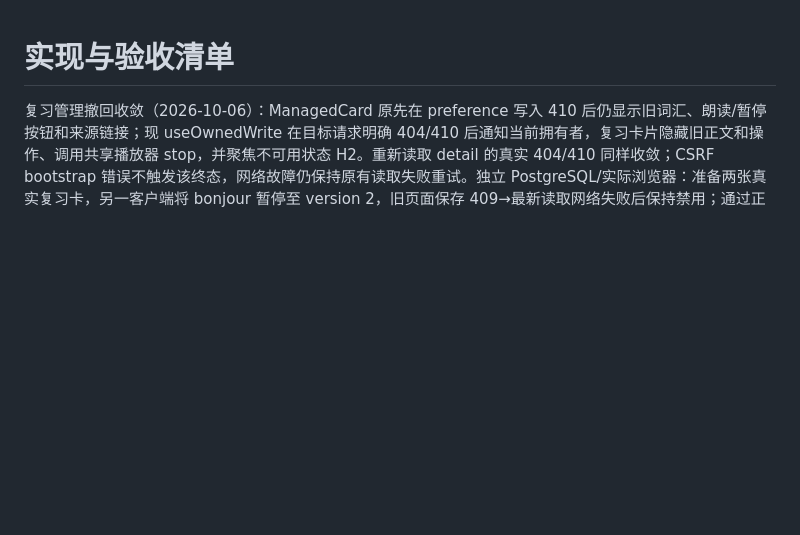
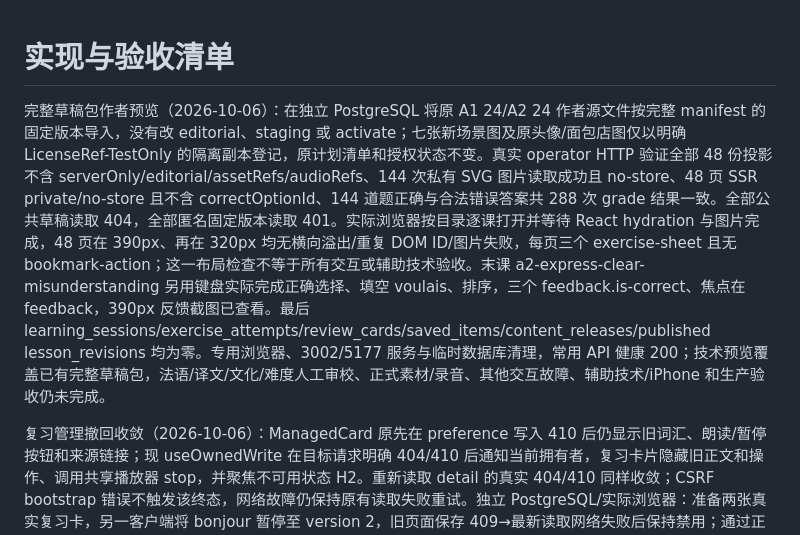
Before and after one commit to Ronbb/brioche, a Markdown page: docs/09-implementation-tracker.md, the part around the change. GitHub-like rendering; blank space fills up the shorter version.

Commit message:
docs: record full A1 A2 author preview validation

```diff
--- a/docs/09-implementation-tracker.md
+++ b/docs/09-implementation-tracker.md
@@ -1,4 +1,6 @@
 # 实现与验收清单
+
+完整草稿包作者预览（2026-10-06）：在独立 PostgreSQL 将原 A1 24/A2 24 作者源文件按完整 manifest 的固定版本导入，没有改 editorial、staging 或 activate；七张新场景图及原头像/面包店图仅以明确 LicenseRef-TestOnly 的隔离副本登记，原计划清单和授权状态不变。真实 operator HTTP 验证全部 48 份投影不含 serverOnly/editorial/assetRefs/audioRefs、144 次私有 SVG 图片读取成功且 no-store、48 页 SSR private/no-store 且不含 correctOptionId、144 道题正确与合法错误答案共 288 次 grade 结果一致。全部公共草稿读取 404，全部匿名固定版本读取 401。实际浏览器按目录逐课打开并等待 React hydration 与图片完成，48 页在 390px、再在 320px 均无横向溢出/重复 DOM ID/图片失败，每页三个 exercise-sheet 且无 bookmark-action；这一布局检查不等于所有交互或辅助技术验收。末课 a2-express-clear-misunderstanding 另用键盘实际完成正确选择、填空 voulais、排序，三个 feedback.is-correct、焦点在 feedback，390px 反馈截图已查看。最后 learning_sessions/exercise_attempts/review_cards/saved_items/content_releases/published lesson_revisions 均为零。专用浏览器、3002/5177 服务与临时数据库清理，常用 API 健康 200；技术预览覆盖已有完整草稿包，法语/译文/文化/难度人工审校、正式素材/录音、其他交互故障、辅助技术/iPhone 和生产验收仍未完成。
 
 复习管理撤回收敛（2026-10-06）：ManagedCard 原先在 preference 写入 410 后仍显示旧词汇、朗读/暂停按钮和来源链接；现 useOwnedWrite 在目标请求明确 404/410 后通知当前拥有者，复习卡片隐藏旧正文和操作、调用共享播放器 stop，并聚焦不可用状态 H2。重新读取 detail 的真实 404/410 同样收敛；CSRF bootstrap 错误不触发该终态，网络故障仍保持原有读取失败重试。独立 PostgreSQL/实际浏览器：准备两张真实复习卡，另一客户端将 bonjour 暂停至 version 2，旧页面保存 409→最新读取网络失败后保持禁用；通过正式 content-withdraw CLI 撤回来源（generation 1→2），显式重新读取 GET 410 后词汇/来源链接/旧重试移除，焦点在撤回 H2。另张 je voudrais 卡实际 preference PUT 410 后同样收敛；两个卡片操作按钮为零、owned pending 为零，播放器无活动播放，数据库两卡版本仍为 2/1、复习尝试为零。320/390px 无横向溢出，19 项 Web 测试、TS 7 和 SSR/client build 通过。此轮实际覆盖 410，404 分支尚缺真实页面证据；有声音设备的撤回中断、收藏撤回更多组合、辅助技术/iPhone、人工内容与生产验收仍待完成。专用浏览器、3002/5177 服务与临时数据库清理，常用 API 健康 200；无正式内容发布或生产操作。
 
```
Also changed, not shown: 2 other files.
